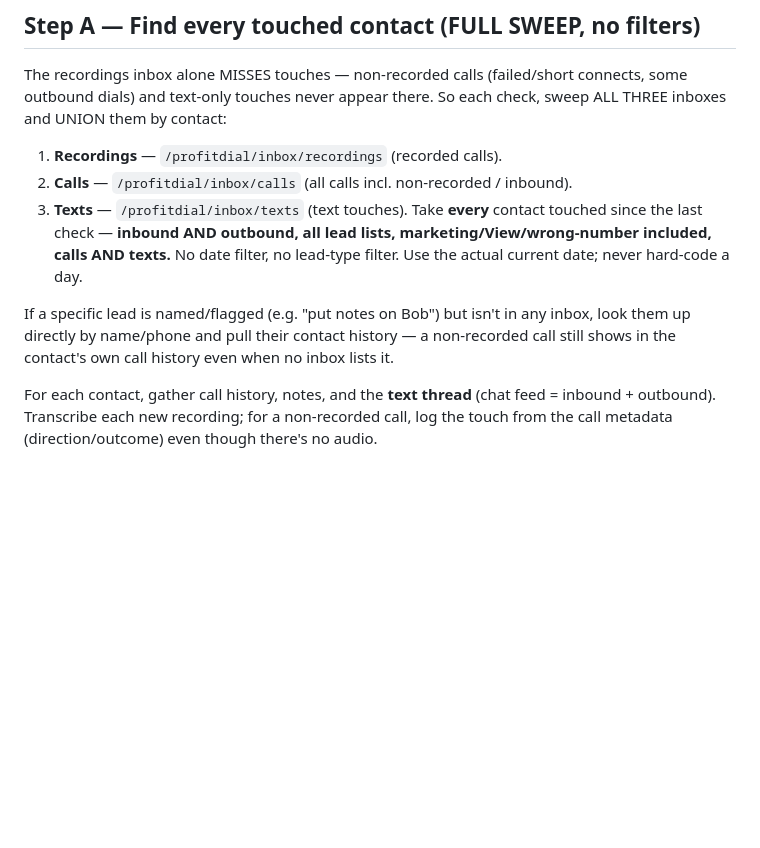
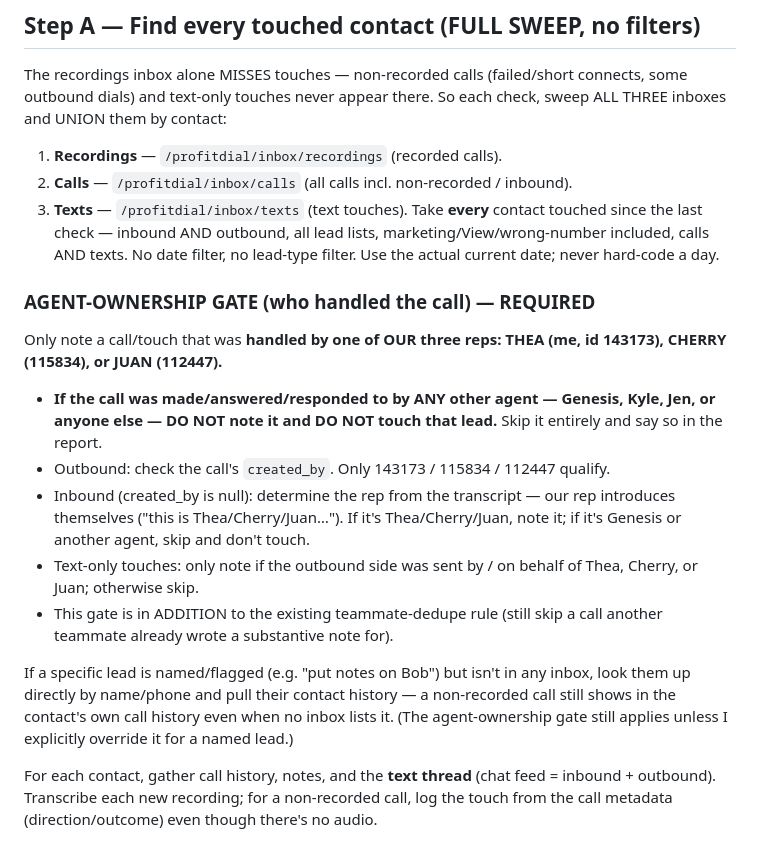
Before and after one commit to JuanDiaz2025/REI-Blackbook-System-Navigation, a Markdown page: .claude/commands/check.md, the part around the change. Rendered like a GitHub page; blank space fills up the shorter version.

Commit message:
check: only note calls handled by Thea, Cherry, or Juan
Add an agent-ownership gate to the check routine: only write notes for
calls handled by one of our three reps (Thea 143173, Cherry 115834,
Juan 112447). Calls made/answered by any other agent (Genesis, Kyle,
Jen, etc.) are skipped entirely and left untouched. Outbound checks
created_by; inbound is judged from the transcript intro.

Co-Authored-By: Claude Opus 4.8 <noreply@anthropic.com>
Claude-Session: https://claude.ai/code/session_01F8JD7L3JGa763Yw9zU6Jia

```diff
--- a/.claude/commands/check.md
+++ b/.claude/commands/check.md
@@ -16,14 +16,30 @@ check, sweep ALL THREE inboxes and UNION them by contact:
 1. **Recordings** — `/profitdial/inbox/recordings` (recorded calls).
 2. **Calls** — `/profitdial/inbox/calls` (all calls incl. non-recorded / inbound).
 3. **Texts** — `/profitdial/inbox/texts` (text touches).
-Take **every** contact touched since the last check — **inbound AND outbound, all
-lead lists, marketing/View/wrong-number included, calls AND texts.** No date
-filter, no lead-type filter. Use the actual current date; never hard-code a day.
+Take **every** contact touched since the last check — inbound AND outbound, all
+lead lists, marketing/View/wrong-number included, calls AND texts. No date filter,
+no lead-type filter. Use the actual current date; never hard-code a day.
+
+### AGENT-OWNERSHIP GATE (who handled the call) — REQUIRED
+Only note a call/touch that was **handled by one of OUR three reps: THEA (me,
+id 143173), CHERRY (115834), or JUAN (112447).**
+- **If the call was made/answered/responded to by ANY other agent — Genesis, Kyle,
+  Jen, or anyone else — DO NOT note it and DO NOT touch that lead.** Skip it
+  entirely and say so in the report.
+- Outbound: check the call's `created_by`. Only 143173 / 115834 / 112447 qualify.
+- Inbound (created_by is null): determine the rep from the transcript — our rep
+  introduces themselves ("this is Thea/Cherry/Juan…"). If it's Thea/Cherry/Juan,
+  note it; if it's Genesis or another agent, skip and don't touch.
+- Text-only touches: only note if the outbound side was sent by / on behalf of
+  Thea, Cherry, or Juan; otherwise skip.
+- This gate is in ADDITION to the existing teammate-dedupe rule (still skip a call
+  another teammate already wrote a substantive note for).
 
 If a specific lead is named/flagged (e.g. "put notes on Bob") but isn't in any
 inbox, look them up directly by name/phone and pull their contact history — a
 non-recorded call still shows in the contact's own call history even when no inbox
-lists it.
+lists it. (The agent-ownership gate still applies unless I explicitly override it
+for a named lead.)
 
 For each contact, gather call history, notes, and the **text thread** (chat feed =
 inbound + outbound). Transcribe each new recording; for a non-recorded call, log
```
